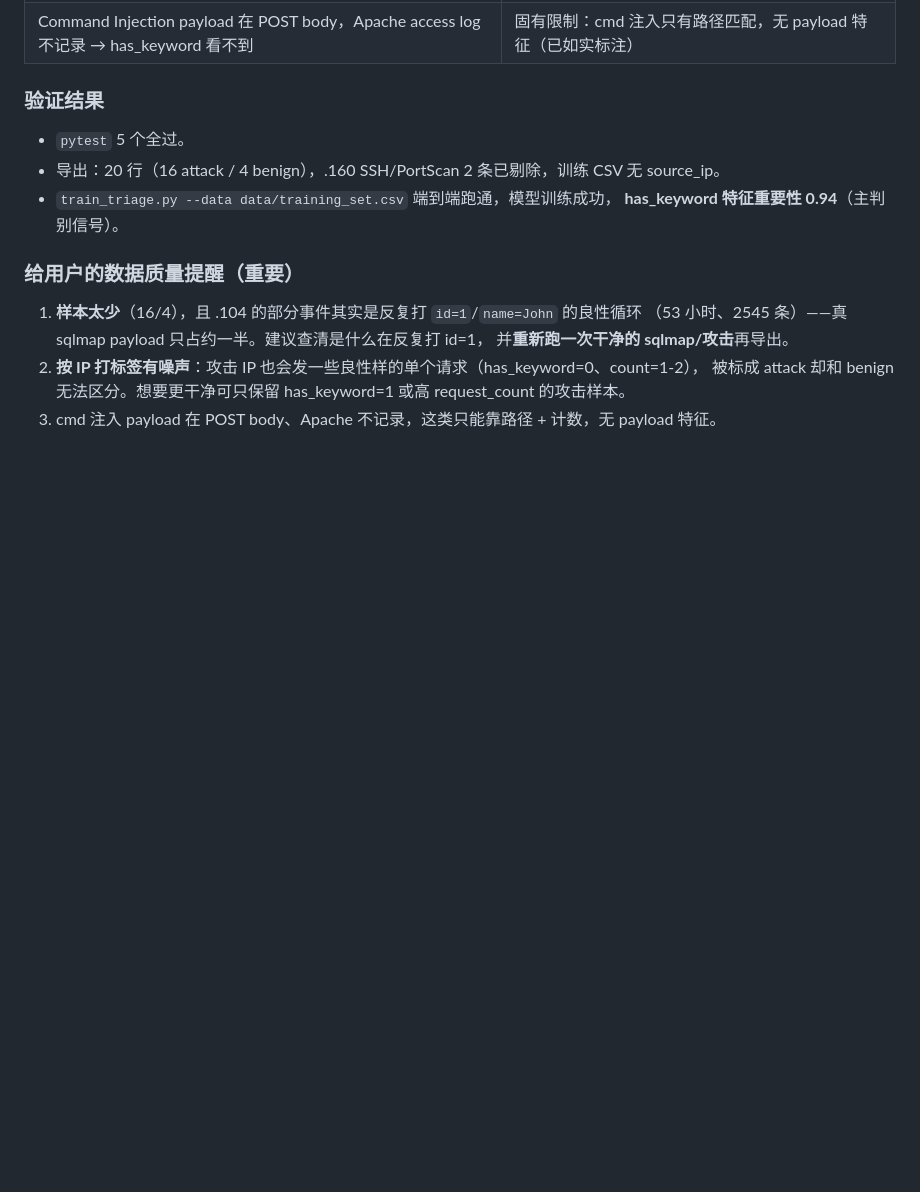
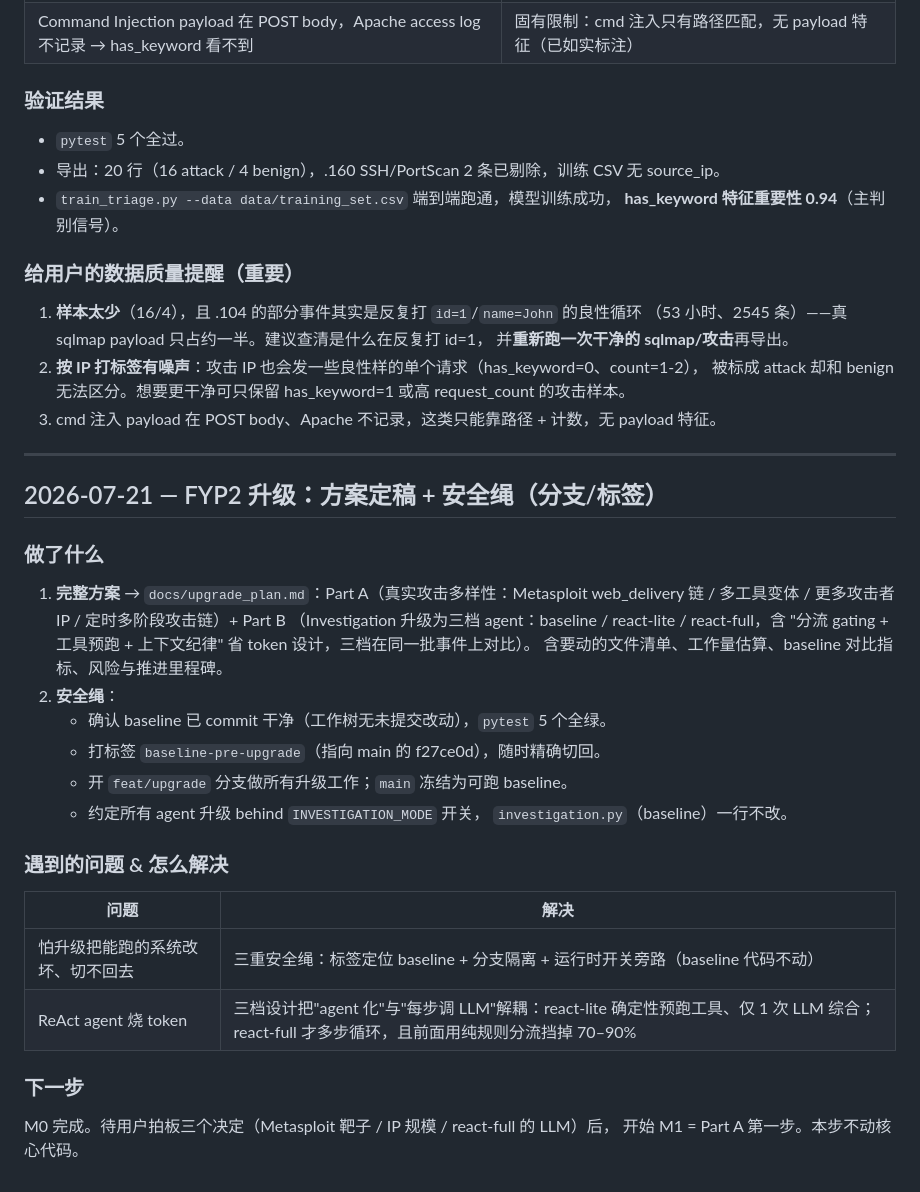
Before and after one commit to cxuan03/CyREN, a Markdown page: docs/devlog.md, the part around the change. Drawn GitHub-style; blank space fills up the shorter version.

```diff
--- a/docs/devlog.md
+++ b/docs/devlog.md
@@ -793,3 +793,33 @@ ES 标准分词器在 `%20` 处断词，`match_phrase "UNION SELECT"` 匹配不
    被标成 attack 却和 benign 无法区分。想要更干净可只保留 has_keyword=1 或高 request_count
    的攻击样本。
 3. cmd 注入 payload 在 POST body、Apache 不记录，这类只能靠路径 + 计数，无 payload 特征。
+
+---
+
+## 2026-07-21 — FYP2 升级：方案定稿 + 安全绳（分支/标签）
+
+### 做了什么
+
+1. **完整方案** → `docs/upgrade_plan.md`：Part A（真实攻击多样性：Metasploit
+   web_delivery 链 / 多工具变体 / 更多攻击者 IP / 定时多阶段攻击链）+ Part B
+   （Investigation 升级为三档 agent：baseline / react-lite / react-full，含
+   "分流 gating + 工具预跑 + 上下文纪律" 省 token 设计，三档在同一批事件上对比）。
+   含要动的文件清单、工作量估算、baseline 对比指标、风险与推进里程碑。
+2. **安全绳**：
+   - 确认 baseline 已 commit 干净（工作树无未提交改动），`pytest` 5 个全绿。
+   - 打标签 `baseline-pre-upgrade`（指向 main 的 f27ce0d），随时精确切回。
+   - 开 `feat/upgrade` 分支做所有升级工作；`main` 冻结为可跑 baseline。
+   - 约定所有 agent 升级 behind `INVESTIGATION_MODE` 开关，
+     `investigation.py`（baseline）一行不改。
+
+### 遇到的问题 & 怎么解决
+
+| 问题 | 解决 |
+|---|---|
+| 怕升级把能跑的系统改坏、切不回去 | 三重安全绳：标签定位 baseline + 分支隔离 + 运行时开关旁路（baseline 代码不动） |
+| ReAct agent 烧 token | 三档设计把"agent 化"与"每步调 LLM"解耦：react-lite 确定性预跑工具、仅 1 次 LLM 综合；react-full 才多步循环，且前面用纯规则分流挡掉 70–90% |
+
+### 下一步
+
+M0 完成。待用户拍板三个决定（Metasploit 靶子 / IP 规模 / react-full 的 LLM）后，
+开始 M1 = Part A 第一步。本步不动核心代码。
```
Also changed, not shown: docs/upgrade_plan.md (added, +252 -0 lines).
